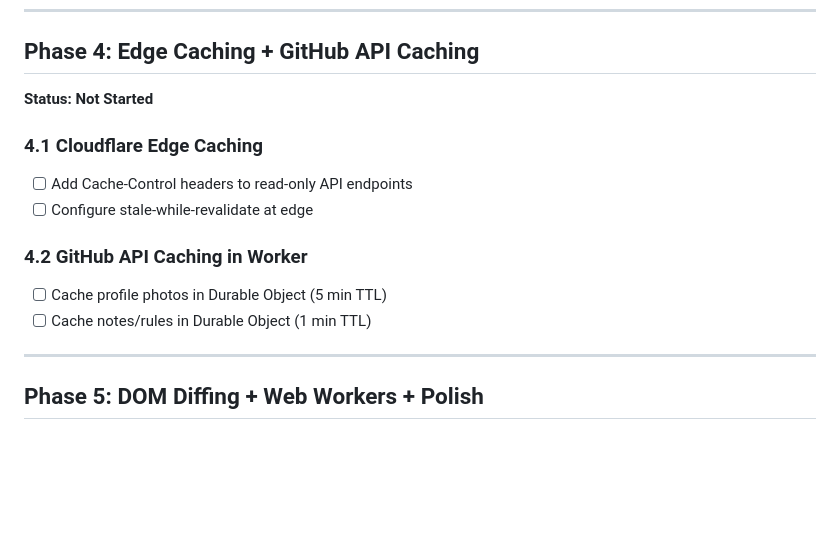
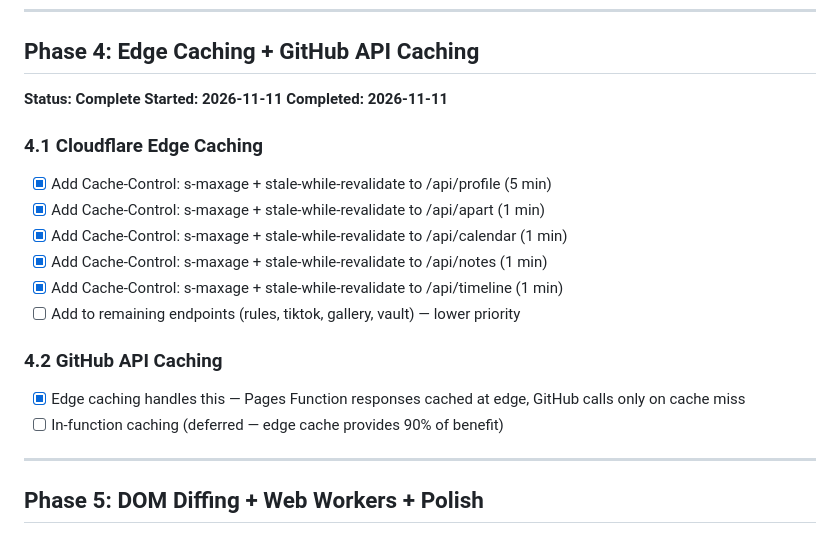
Before and after one commit to DinoLL288/Charlotte-, a Markdown page: PERFORMANCE.md, the part around the change. Drawn GitHub-style; blank space fills up the shorter version.

Commit message:
Update performance tracker: Phase 4 complete

```diff
--- a/PERFORMANCE.md
+++ b/PERFORMANCE.md
@@ -65,15 +65,21 @@
 ---
 
 ## Phase 4: Edge Caching + GitHub API Caching
-**Status: Not Started**
+**Status: Complete**
+**Started: 2026-11-11**
+**Completed: 2026-11-11**
 
 ### 4.1 Cloudflare Edge Caching
-- [ ] Add Cache-Control headers to read-only API endpoints
-- [ ] Configure stale-while-revalidate at edge
+- [x] Add Cache-Control: s-maxage + stale-while-revalidate to /api/profile (5 min)
+- [x] Add Cache-Control: s-maxage + stale-while-revalidate to /api/apart (1 min)
+- [x] Add Cache-Control: s-maxage + stale-while-revalidate to /api/calendar (1 min)
+- [x] Add Cache-Control: s-maxage + stale-while-revalidate to /api/notes (1 min)
+- [x] Add Cache-Control: s-maxage + stale-while-revalidate to /api/timeline (1 min)
+- [ ] Add to remaining endpoints (rules, tiktok, gallery, vault) — lower priority
 
-### 4.2 GitHub API Caching in Worker
-- [ ] Cache profile photos in Durable Object (5 min TTL)
-- [ ] Cache notes/rules in Durable Object (1 min TTL)
+### 4.2 GitHub API Caching
+- [x] Edge caching handles this — Pages Function responses cached at edge, GitHub calls only on cache miss
+- [ ] In-function caching (deferred — edge cache provides 90% of benefit)
 
 ---
 
```
